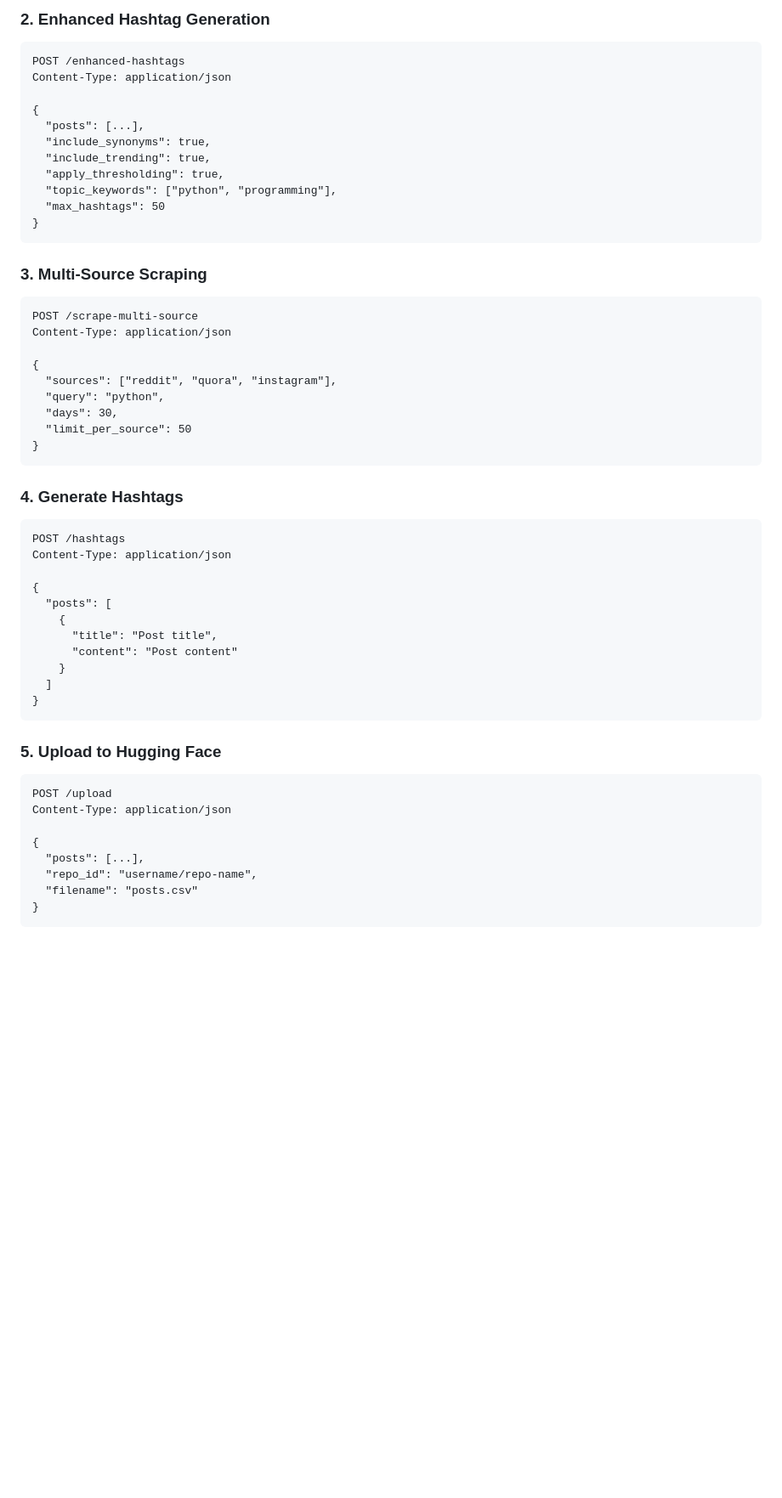
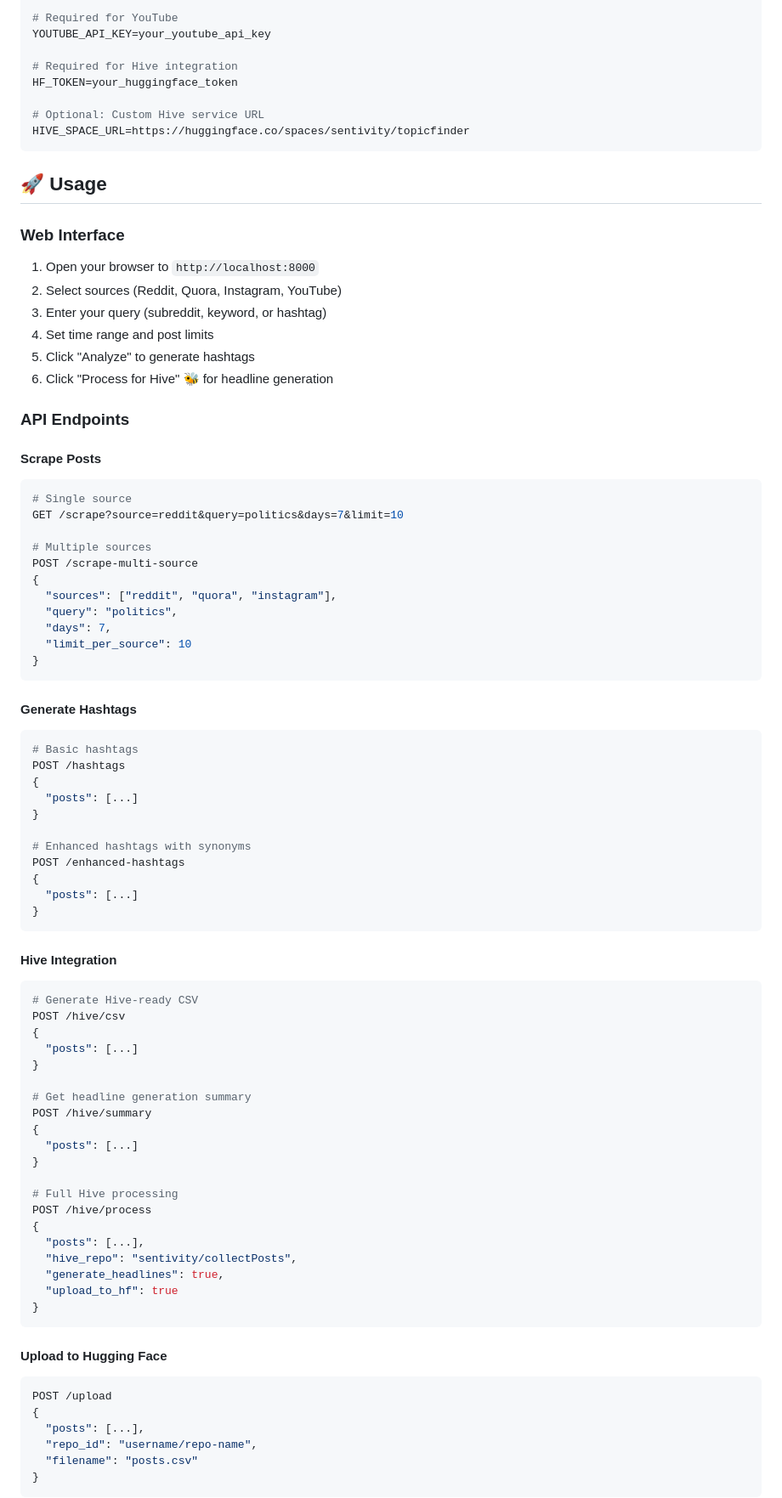
Before and after one commit to Sentivity-ai/collectPosts, a Markdown page: README.md, the part around one of its changes. Shown at 85% size. Drawn GitHub-style; blank space fills up the shorter version.

````diff
--- a/README.md
+++ b/README.md
@@ -25,52 +72,83 @@ GET /scrape?source=reddit&query=politics&days=30&limit=100
 
-### 2. Enhanced Hashtag Generation
+# Required for YouTube
+YOUTUBE_API_KEY=your_youtube_api_key
+
+# Required for Hive integration
+HF_TOKEN=your_huggingface_token
+
+# Optional: Custom Hive service URL
+HIVE_SPACE_URL=https://huggingface.co/spaces/sentivity/topicfinder
 ```
-POST /enhanced-hashtags
-Content-Type: application/json
 
+## 🚀 Usage
+
+### Web Interface
+1. Open your browser to `http://localhost:8000`
+2. Select sources (Reddit, Quora, Instagram, YouTube)
+3. Enter your query (subreddit, keyword, or hashtag)
+4. Set time range and post limits
+5. Click "Analyze" to generate hashtags
+6. Click "Process for Hive" 🐝 for headline generation
+
+### API Endpoints
+
+#### Scrape Posts
+```bash
+# Single source
+GET /scrape?source=reddit&query=politics&days=7&limit=10
+
+# Multiple sources
+POST /scrape-multi-source
 {
-  "posts": [...],
-  "include_synonyms": true,
-  "include_trending": true,
-  "apply_thresholding": true,
-  "topic_keywords": ["python", "programming"],
-  "max_hashtags": 50
+  "sources": ["reddit", "quora", "instagram"],
+  "query": "politics",
+  "days": 7,
+  "limit_per_source": 10
 }
 ```
 
-### 3. Multi-Source Scraping
-```
-POST /scrape-multi-source
-Content-Type: application/json
+#### Generate Hashtags
+```bash
+# Basic hashtags
+POST /hashtags
+{
+  "posts": [...]
+}
 
+# Enhanced hashtags with synonyms
+POST /enhanced-hashtags
 {
-  "sources": ["reddit", "quora", "instagram"],
-  "query": "python",
-  "days": 30,
-  "limit_per_source": 50
+  "posts": [...]
 }
 ```
 
-### 4. Generate Hashtags
-```
-POST /hashtags
-Content-Type: application/json
+#### Hive Integration
+```bash
+# Generate Hive-ready CSV
+POST /hive/csv
+{
+  "posts": [...]
+}
 
+# Get headline generation summary
+POST /hive/summary
 {
-  "posts": [
-    {
-      "title": "Post title",
-      "content": "Post content"
-    }
-  ]
+  "posts": [...]
+}
+
+# Full Hive processing
+POST /hive/process
+{
+  "posts": [...],
+  "hive_repo": "sentivity/collectPosts",
+  "generate_headlines": true,
+  "upload_to_hf": true
 }
 ```
 
-### 5. Upload to Hugging Face
-```
+#### Upload to Hugging Face
+```bash
 POST /upload
-Content-Type: application/json
-
 {
   "posts": [...],
   "repo_id": "username/repo-name",
````
Also changed, not shown: other parts of README.md (+192 -221 lines).
